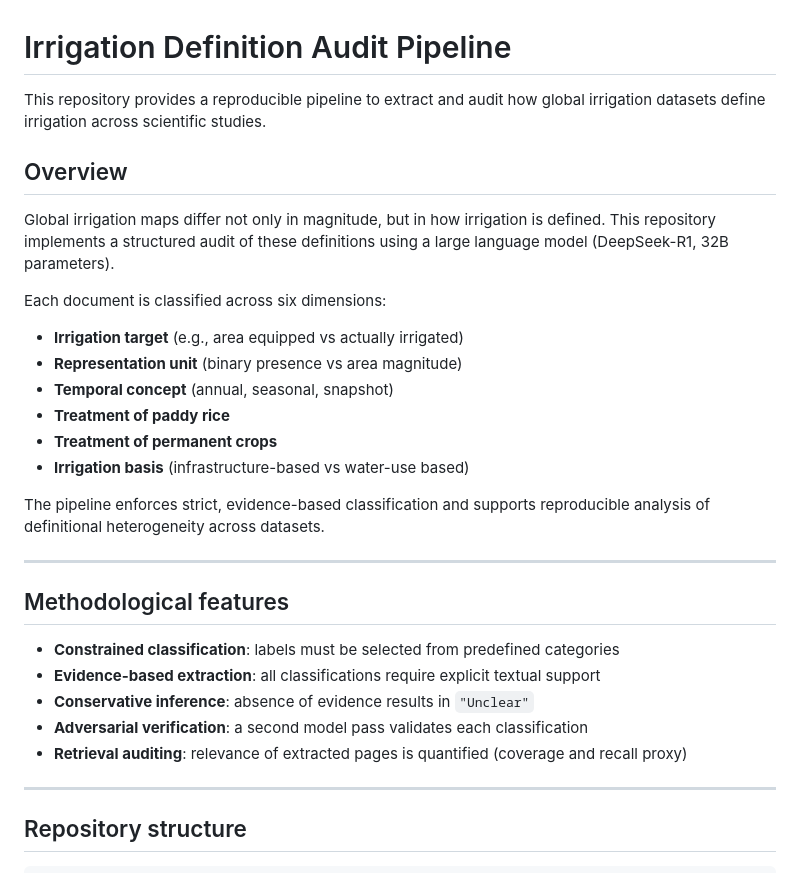
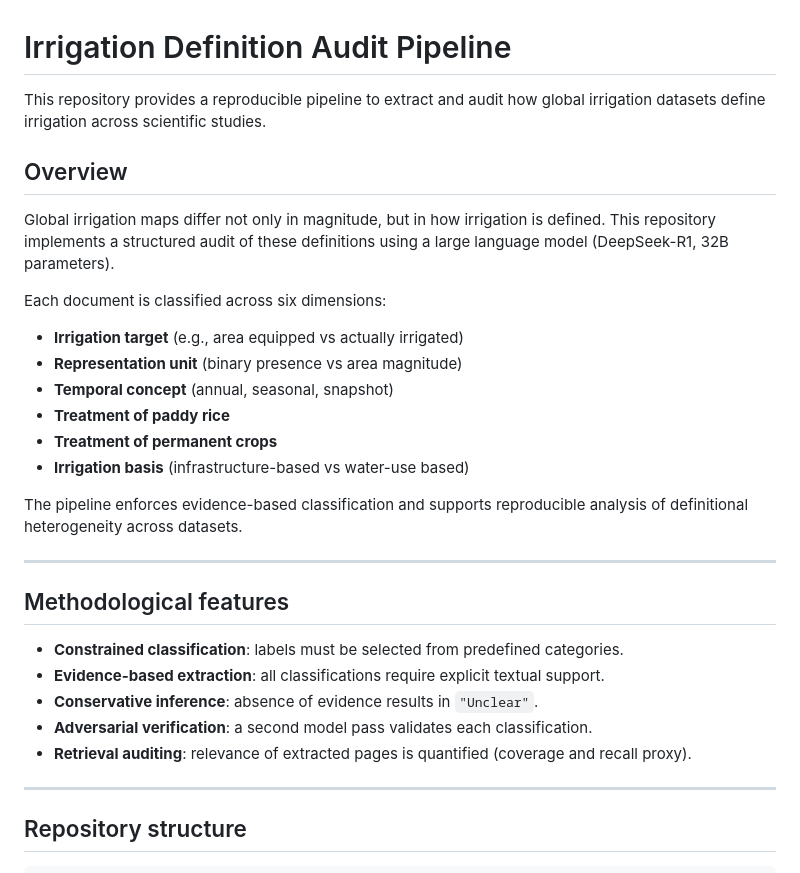
Before and after one commit to arnaldpuy/detectability_crisis, a Markdown page: irrigation_definition_audit/README.md, the part around one of its changes. GitHub-like rendering.

Commit message:
README of irrigation_definition_audit updated

```diff
--- a/irrigation_definition_audit/README.md
+++ b/irrigation_definition_audit/README.md
@@ -1,10 +1,13 @@
 # Irrigation Definition Audit Pipeline
 
-This repository provides a reproducible pipeline to extract and audit how global irrigation datasets define irrigation across scientific studies.
+This repository provides a reproducible pipeline to extract and audit how global
+irrigation datasets define irrigation across scientific studies.
 
 ## Overview
 
-Global irrigation maps differ not only in magnitude, but in how irrigation is defined. This repository implements a structured audit of these definitions using a large language model (DeepSeek-R1, 32B parameters).
+Global irrigation maps differ not only in magnitude, but in how irrigation is
+defined. This repository implements a structured audit of these definitions
+using a large language model (DeepSeek-R1, 32B parameters).
 
 Each document is classified across six dimensions:
 
@@ -15,17 +18,18 @@ Each document is classified across six dimensions:
 * **Treatment of permanent crops**
 * **Irrigation basis** (infrastructure-based vs water-use based)
 
-The pipeline enforces strict, evidence-based classification and supports reproducible analysis of definitional heterogeneity across datasets.
+The pipeline enforces evidence-based classification and supports
+reproducible analysis of definitional heterogeneity across datasets.
 
 ---
 
 ## Methodological features
 
-* **Constrained classification**: labels must be selected from predefined categories
-* **Evidence-based extraction**: all classifications require explicit textual support
-* **Conservative inference**: absence of evidence results in `"Unclear"`
-* **Adversarial verification**: a second model pass validates each classification
-* **Retrieval auditing**: relevance of extracted pages is quantified (coverage and recall proxy)
+* **Constrained classification**: labels must be selected from predefined categories.
+* **Evidence-based extraction**: all classifications require explicit textual support.
+* **Conservative inference**: absence of evidence results in `"Unclear"`.
+* **Adversarial verification**: a second model pass validates each classification.
+* **Retrieval auditing**: relevance of extracted pages is quantified (coverage and recall proxy).
 
 ---
 
```
Also changed, not shown: other parts of irrigation_definition_audit/README.md (+13 -10 lines).
